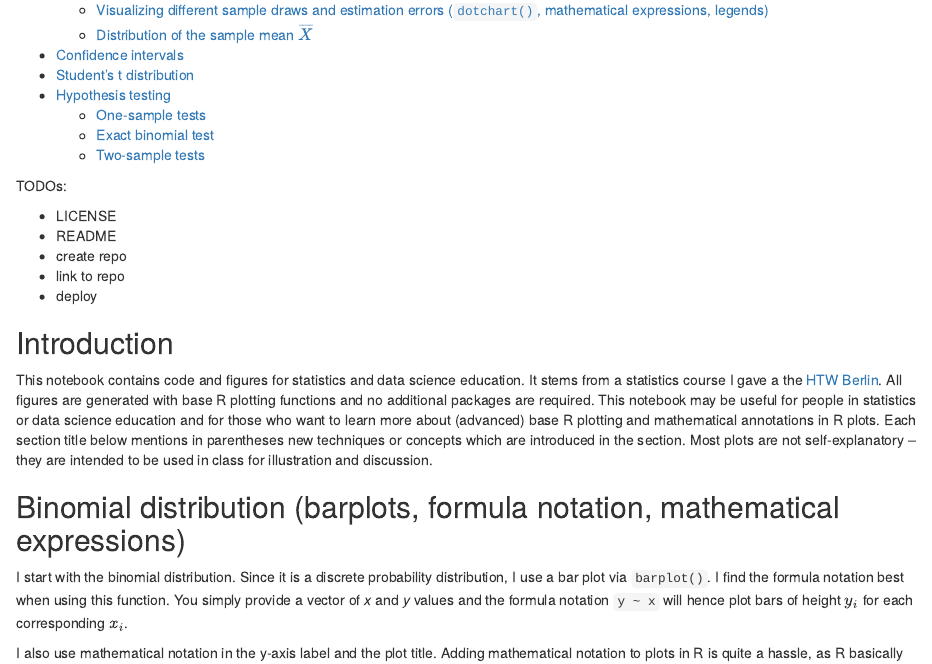
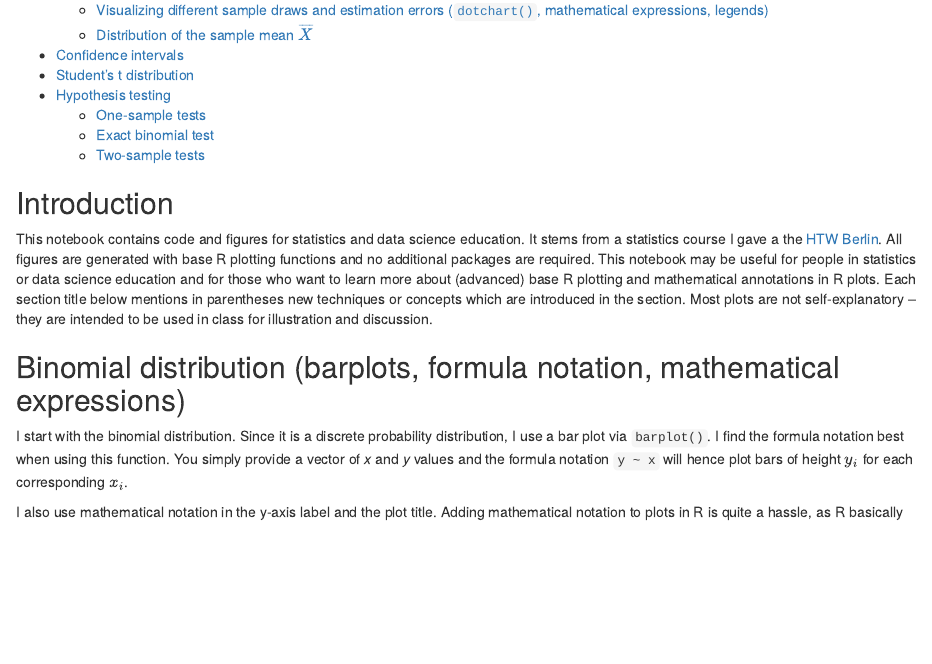
Before and after one commit to internaut/stats_figures_base_r, an R Markdown document (stats_figures_base_r.Rmd): the page in a window 1100 px wide, from 430 px down. Rendered offline with R 4.5, knitr and Pandoc, with nearby package versions.

Commit message:
finalize

````diff
--- a/stats_figures_base_r.Rmd
+++ b/stats_figures_base_r.Rmd
@@ -16,14 +16,6 @@ output:
 ```{r setup, include=FALSE}
 knitr::opts_chunk$set(echo = TRUE)
 ```
-
-TODOs:
-
-- LICENSE
-- README
-- create repo
-- link to repo
-- deploy
 
 ## Introduction
 
````
Also changed, not shown: README.md (added), 1 other file.
